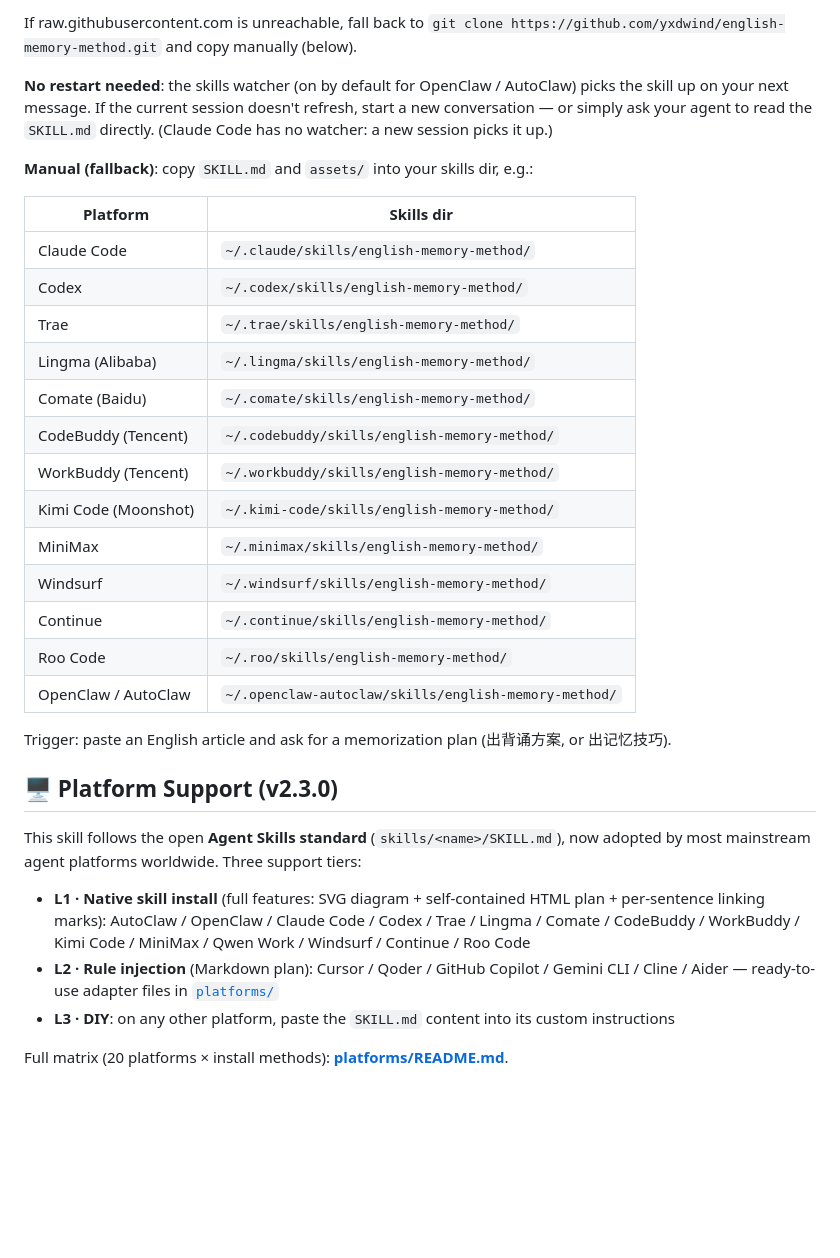
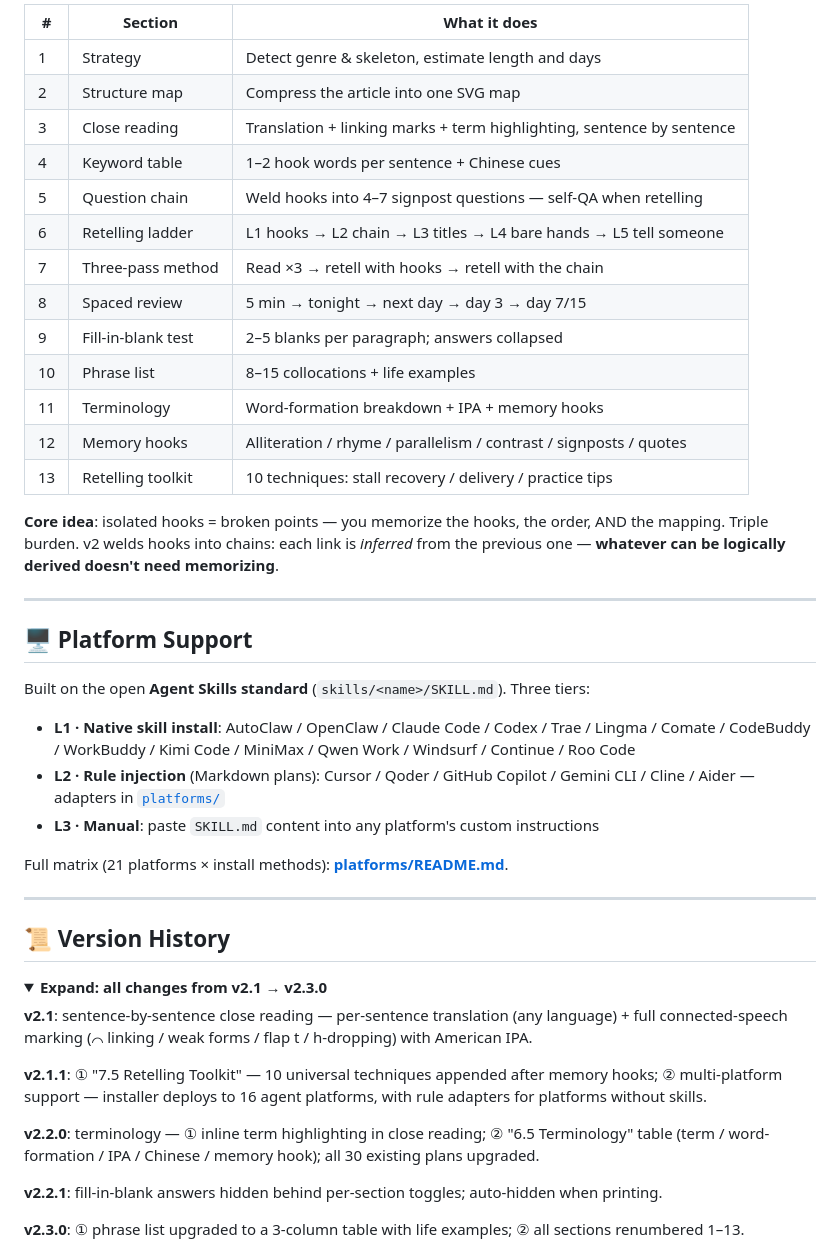
Before and after one commit to yxdwind/english-memory-method, a Markdown page: readme.en.md, the part around one of its changes. GitHub-like rendering; folded sections open; blank space fills up the shorter version.

```diff
--- a/readme.en.md
+++ b/readme.en.md
@@ -69,34 +72,49 @@ Aliases: `autoclaw` `openclaw` `agents` `claude` `codex` `trae` `lingma` `comate
 
-If raw.githubusercontent.com is unreachable, fall back to `git clone https://github.com/yxdwind/english-memory-method.git` and copy manually (below).
+| # | Section | What it does |
+|---|---|---|
+| 1 | Strategy | Detect genre & skeleton, estimate length and days |
+| 2 | Structure map | Compress the article into one SVG map |
+| 3 | Close reading | Translation + linking marks + term highlighting, sentence by sentence |
+| 4 | Keyword table | 1–2 hook words per sentence + Chinese cues |
+| 5 | Question chain | Weld hooks into 4–7 signpost questions — self-QA when retelling |
+| 6 | Retelling ladder | L1 hooks → L2 chain → L3 titles → L4 bare hands → L5 tell someone |
+| 7 | Three-pass method | Read ×3 → retell with hooks → retell with the chain |
+| 8 | Spaced review | 5 min → tonight → next day → day 3 → day 7/15 |
+| 9 | Fill-in-blank test | 2–5 blanks per paragraph; answers collapsed |
+| 10 | Phrase list | 8–15 collocations + life examples |
+| 11 | Terminology | Word-formation breakdown + IPA + memory hooks |
+| 12 | Memory hooks | Alliteration / rhyme / parallelism / contrast / signposts / quotes |
+| 13 | Retelling toolkit | 10 techniques: stall recovery / delivery / practice tips |
 
-**No restart needed**: the skills watcher (on by default for OpenClaw / AutoClaw) picks the skill up on your next message. If the current session doesn't refresh, start a new conversation — or simply ask your agent to read the `SKILL.md` directly. (Claude Code has no watcher: a new session picks it up.)
+**Core idea**: isolated hooks = broken points — you memorize the hooks, the order, AND the mapping. Triple burden.
+v2 welds hooks into chains: each link is *inferred* from the previous one — **whatever can be logically derived doesn't need memorizing**.
 
-**Manual (fallback)**: copy `SKILL.md` and `assets/` into your skills dir, e.g.:
+---
 
-| Platform | Skills dir |
-|---|---|
-| Claude Code | `~/.claude/skills/english-memory-method/` |
-| Codex | `~/.codex/skills/english-memory-method/` |
-| Trae | `~/.trae/skills/english-memory-method/` |
-| Lingma (Alibaba) | `~/.lingma/skills/english-memory-method/` |
-| Comate (Baidu) | `~/.comate/skills/english-memory-method/` |
-| CodeBuddy (Tencent) | `~/.codebuddy/skills/english-memory-method/` |
-| WorkBuddy (Tencent) | `~/.workbuddy/skills/english-memory-method/` |
-| Kimi Code (Moonshot) | `~/.kimi-code/skills/english-memory-method/` |
-| MiniMax | `~/.minimax/skills/english-memory-method/` |
-| Windsurf | `~/.windsurf/skills/english-memory-method/` |
-| Continue | `~/.continue/skills/english-memory-method/` |
-| Roo Code | `~/.roo/skills/english-memory-method/` |
-| OpenClaw / AutoClaw | `~/.openclaw-autoclaw/skills/english-memory-method/` |
+## 🖥 Platform Support
 
-Trigger: paste an English article and ask for a memorization plan (出背诵方案, or 出记忆技巧).
+Built on the open **Agent Skills standard** (`skills/<name>/SKILL.md`). Three tiers:
 
-## 🖥 Platform Support (v2.3.0)
+- **L1 · Native skill install**: AutoClaw / OpenClaw / Claude Code / Codex / Trae / Lingma / Comate / CodeBuddy / WorkBuddy / Kimi Code / MiniMax / Qwen Work / Windsurf / Continue / Roo Code
+- **L2 · Rule injection** (Markdown plans): Cursor / Qoder / GitHub Copilot / Gemini CLI / Cline / Aider — adapters in [`platforms/`](platforms/README.md)
+- **L3 · Manual**: paste `SKILL.md` content into any platform's custom instructions
 
-This skill follows the open **Agent Skills standard** (`skills/<name>/SKILL.md`), now adopted by most mainstream agent platforms worldwide. Three support tiers:
+Full matrix (21 platforms × install methods): **[platforms/README.md](platforms/README.md)**.
 
-- **L1 · Native skill install** (full features: SVG diagram + self-contained HTML plan + per-sentence linking marks): AutoClaw / OpenClaw / Claude Code / Codex / Trae / Lingma / Comate / CodeBuddy / WorkBuddy / Kimi Code / MiniMax / Qwen Work / Windsurf / Continue / Roo Code
-- **L2 · Rule injection** (Markdown plan): Cursor / Qoder / GitHub Copilot / Gemini CLI / Cline / Aider — ready-to-use adapter files in [`platforms/`](platforms/README.md)
-- **L3 · DIY**: on any other platform, paste the `SKILL.md` content into its custom instructions
+---
 
-Full matrix (20 platforms × install methods): **[platforms/README.md](platforms/README.md)**.
+## 📜 Version History
+
+<details>
+<summary><b>Expand: all changes from v2.1 → v2.3.0</b></summary>
+
+**v2.1**: sentence-by-sentence close reading — per-sentence translation (any language) + full connected-speech marking (⌒ linking / weak forms / flap t / h-dropping) with American IPA.
+
+**v2.1.1**: ① "7.5 Retelling Toolkit" — 10 universal techniques appended after memory hooks; ② multi-platform support — installer deploys to 16 agent platforms, with rule adapters for platforms without skills.
+
+**v2.2.0**: terminology — ① inline term highlighting in close reading; ② "6.5 Terminology" table (term / word-formation / IPA / Chinese / memory hook); all 30 existing plans upgraded.
+
+**v2.2.1**: fill-in-blank answers hidden behind per-section toggles; auto-hidden when printing.
+
+**v2.3.0**: ① phrase list upgraded to a 3-column table with life examples; ② all sections renumbered 1–13.
+
```
Also changed, not shown: other parts of readme.en.md (+45 -39 lines), readme.md (+87 -62 lines).
